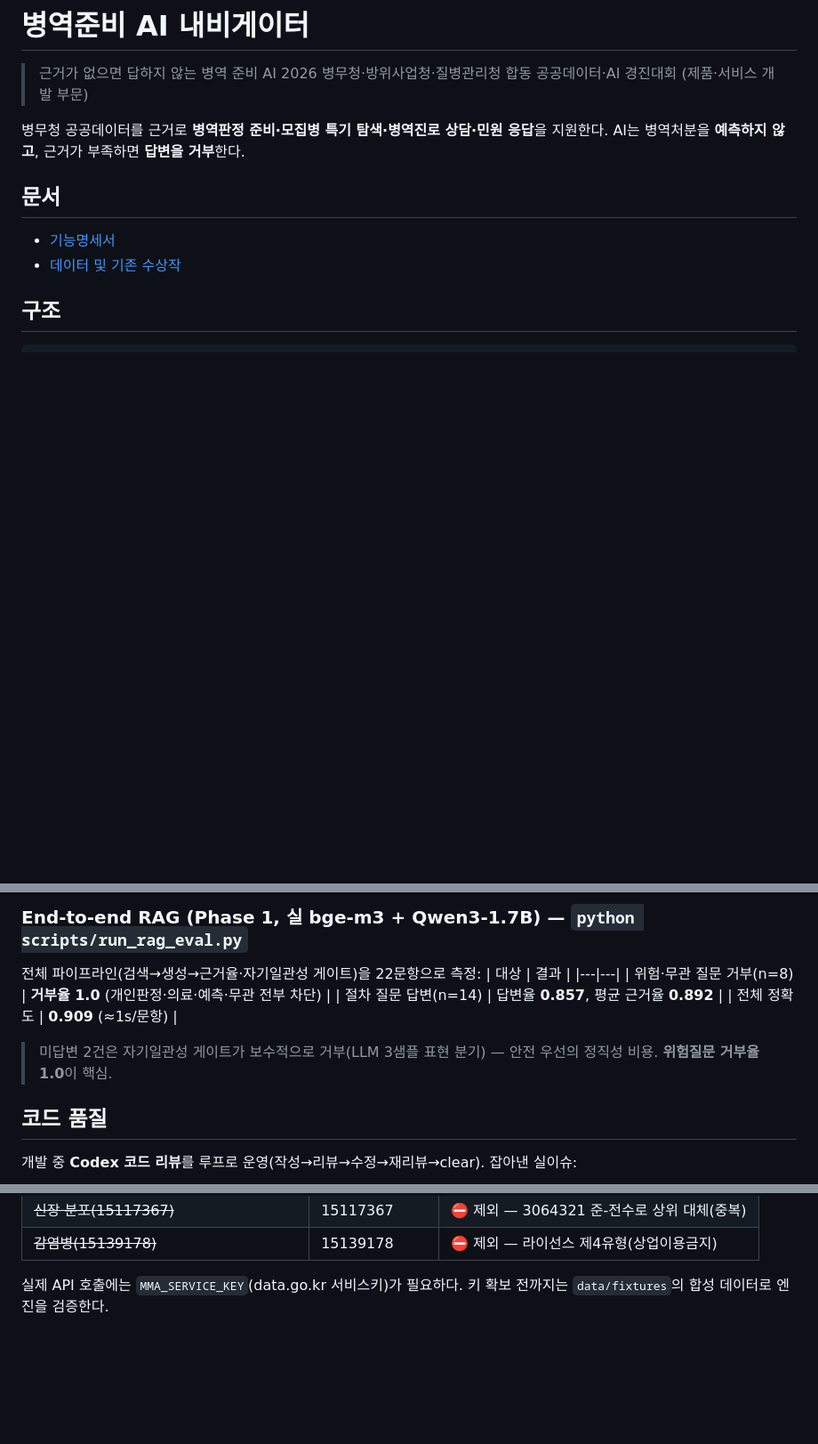
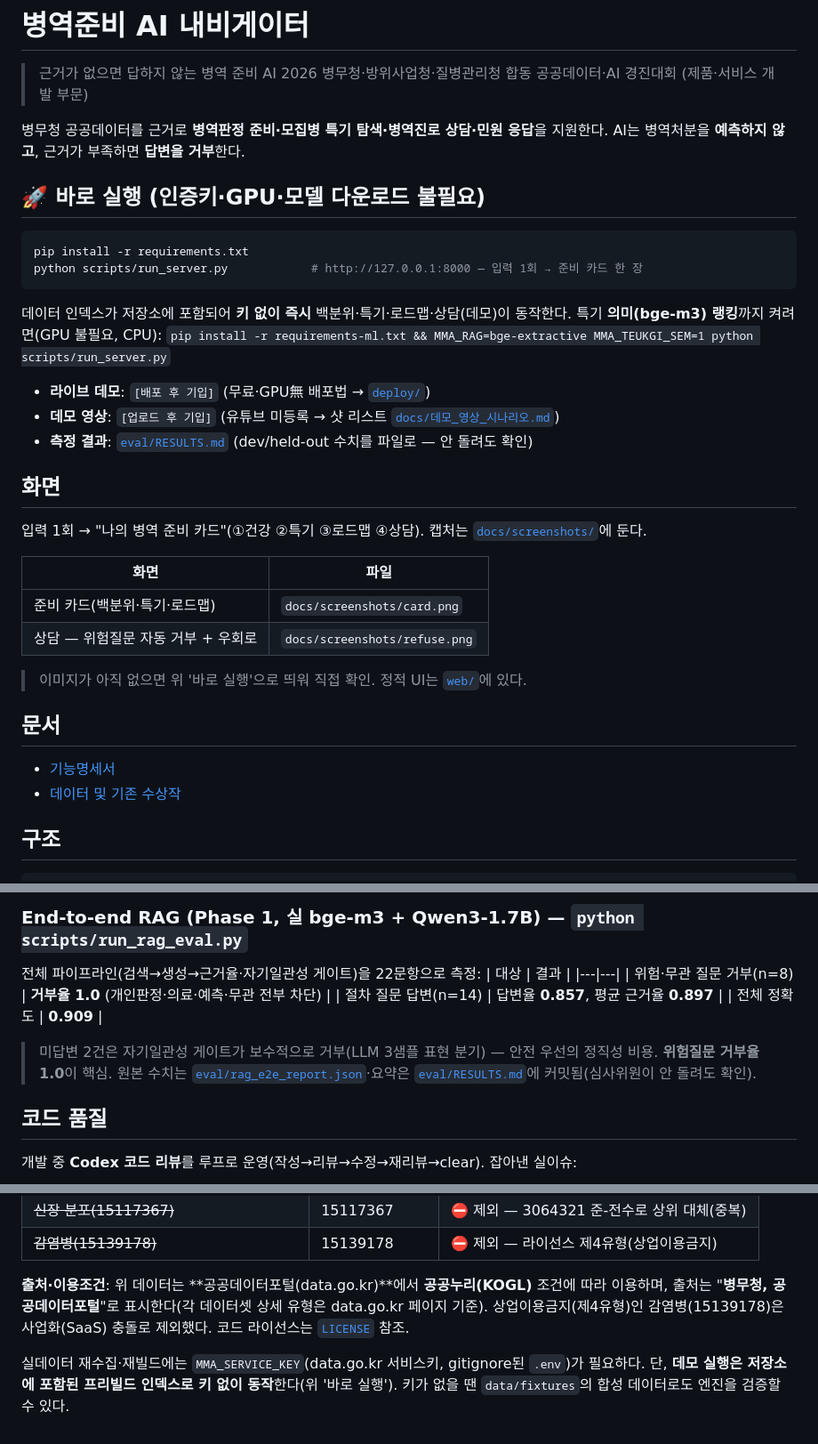
Before and after one commit to freak-jaeuk/mma-navi, a Markdown page: README.md, 3 parts joined by grey strips. Shown at 89% size. GitHub-like rendering; blank space fills up the shorter version.

Commit message:
README: 상단 무설정 실행·라이브 데모/영상 자리·화면·공공누리 출처
- 최상단 '바로 실행'(키·GPU·모델 다운로드 불필요) 강조로 진입장벽 제거
- 라이브 데모/데모 영상/측정결과 링크 자리 + 화면 섹션
- 데이터표에 공공누리(KOGL) 출처·이용조건 병기, LICENSE 링크
- end-to-end 근거율 표기를 커밋된 아티팩트(0.897)와 일치

````diff
--- a/README.md
+++ b/README.md
@@ -5,6 +5,32 @@
 
 병무청 공공데이터를 근거로 **병역판정 준비·모집병 특기 탐색·병역진로 상담·민원 응답**을
 지원한다. AI는 병역처분을 **예측하지 않고**, 근거가 부족하면 **답변을 거부**한다.
+
+## 🚀 바로 실행 (인증키·GPU·모델 다운로드 불필요)
+
+```bash
+pip install -r requirements.txt
+python scripts/run_server.py            # http://127.0.0.1:8000 — 입력 1회 → 준비 카드 한 장
+```
+
+데이터 인덱스가 저장소에 포함되어 **키 없이 즉시** 백분위·특기·로드맵·상담(데모)이 동작한다.
+특기 **의미(bge-m3) 랭킹**까지 켜려면(GPU 불필요, CPU):
+`pip install -r requirements-ml.txt && MMA_RAG=bge-extractive MMA_TEUKGI_SEM=1 python scripts/run_server.py`
+
+- **라이브 데모**: `[배포 후 기입]` (무료·GPU無 배포법 → [`deploy/`](deploy/README.md))
+- **데모 영상**: `[업로드 후 기입]` (유튜브 미등록 → 샷 리스트 [`docs/데모_영상_시나리오.md`](docs/데모_영상_시나리오.md))
+- **측정 결과**: [`eval/RESULTS.md`](eval/RESULTS.md) (dev/held-out 수치를 파일로 — 안 돌려도 확인)
+
+## 화면
+
+입력 1회 → "나의 병역 준비 카드"(①건강 ②특기 ③로드맵 ④상담). 캡처는 [`docs/screenshots/`](docs/screenshots/)에 둔다.
+
+| 화면 | 파일 |
+|---|---|
+| 준비 카드(백분위·특기·로드맵) | `docs/screenshots/card.png` |
+| 상담 — 위험질문 자동 거부 + 우회로 | `docs/screenshots/refuse.png` |
+
+> 이미지가 아직 없으면 위 '바로 실행'으로 띄워 직접 확인. 정적 UI는 [`web/`](web/)에 있다.
 
 ## 문서
 - [기능명세서](기능명세서.md)
@@ -95,9 +121,9 @@ intent 거부게이트·민원분류기를 **독립 생성·검증 골드셋**
 | 대상 | 결과 |
 |---|---|
 | 위험·무관 질문 거부(n=8) | **거부율 1.0** (개인판정·의료·예측·무관 전부 차단) |
-| 절차 질문 답변(n=14) | 답변율 **0.857**, 평균 근거율 **0.892** |
-| 전체 정확도 | **0.909** (≈1s/문항) |
-> 미답변 2건은 자기일관성 게이트가 보수적으로 거부(LLM 3샘플 표현 분기) — 안전 우선의 정직성 비용. **위험질문 거부율 1.0**이 핵심.
+| 절차 질문 답변(n=14) | 답변율 **0.857**, 평균 근거율 **0.897** |
+| 전체 정확도 | **0.909** |
+> 미답변 2건은 자기일관성 게이트가 보수적으로 거부(LLM 3샘플 표현 분기) — 안전 우선의 정직성 비용. **위험질문 거부율 1.0**이 핵심. 원본 수치는 [`eval/rag_e2e_report.json`](eval/rag_e2e_report.json)·요약은 [`eval/RESULTS.md`](eval/RESULTS.md)에 커밋됨(심사위원이 안 돌려도 확인).
 
 ## 코드 품질
 개발 중 **Codex 코드 리뷰**를 루프로 운영(작성→리뷰→수정→재리뷰→clear). 잡아낸 실이슈:
@@ -125,5 +151,10 @@ intent 거부게이트·민원분류기를 **독립 생성·검증 골드셋**
 | ~~신장 분포(15117367)~~ | 15117367 | ⛔ 제외 — 3064321 준-전수로 상위 대체(중복) |
 | ~~감염병(15139178)~~ | 15139178 | ⛔ 제외 — 라이선스 제4유형(상업이용금지) |
 
-실제 API 호출에는 `MMA_SERVICE_KEY`(data.go.kr 서비스키)가 필요하다.
-키 확보 전까지는 `data/fixtures`의 합성 데이터로 엔진을 검증한다.
+**출처·이용조건**: 위 데이터는 **공공데이터포털(data.go.kr)**에서 **공공누리(KOGL)** 조건에 따라
+이용하며, 출처는 "**병무청, 공공데이터포털**"로 표시한다(각 데이터셋 상세 유형은 data.go.kr 페이지 기준).
+상업이용금지(제4유형)인 감염병(15139178)은 사업화(SaaS) 충돌로 제외했다. 코드 라이선스는 [`LICENSE`](LICENSE) 참조.
+
+실데이터 재수집·재빌드에는 `MMA_SERVICE_KEY`(data.go.kr 서비스키, gitignore된 `.env`)가 필요하다.
+단, **데모 실행은 저장소에 포함된 프리빌드 인덱스로 키 없이 동작**한다(위 '바로 실행'). 키가 없을 땐
+`data/fixtures`의 합성 데이터로도 엔진을 검증할 수 있다.
````
Also changed, not shown: other parts of README.md (+2 -2 lines).
